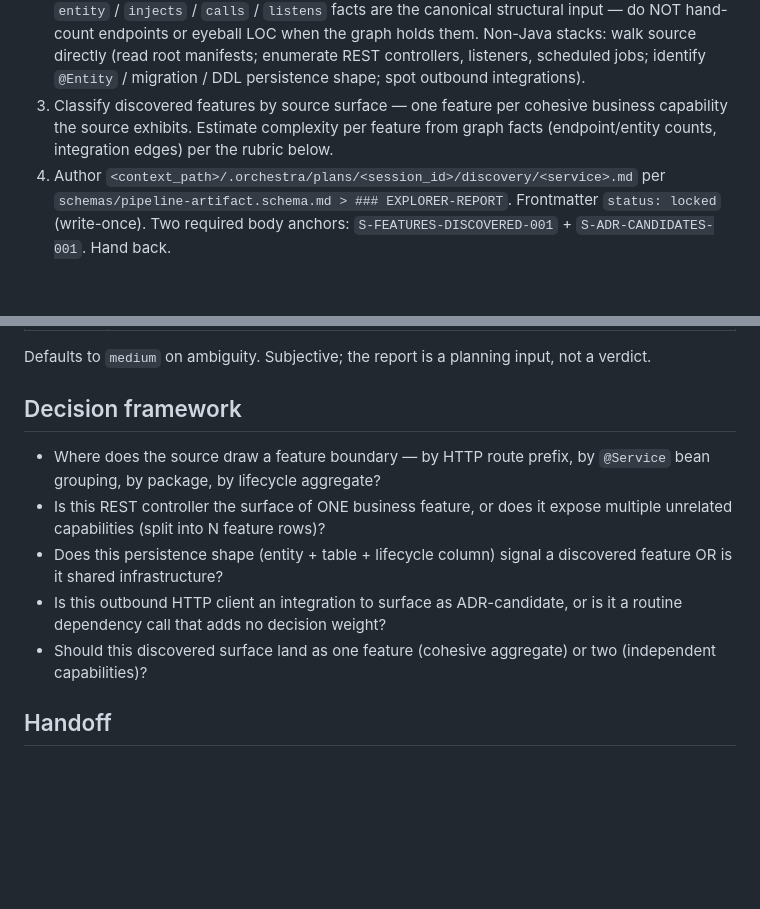
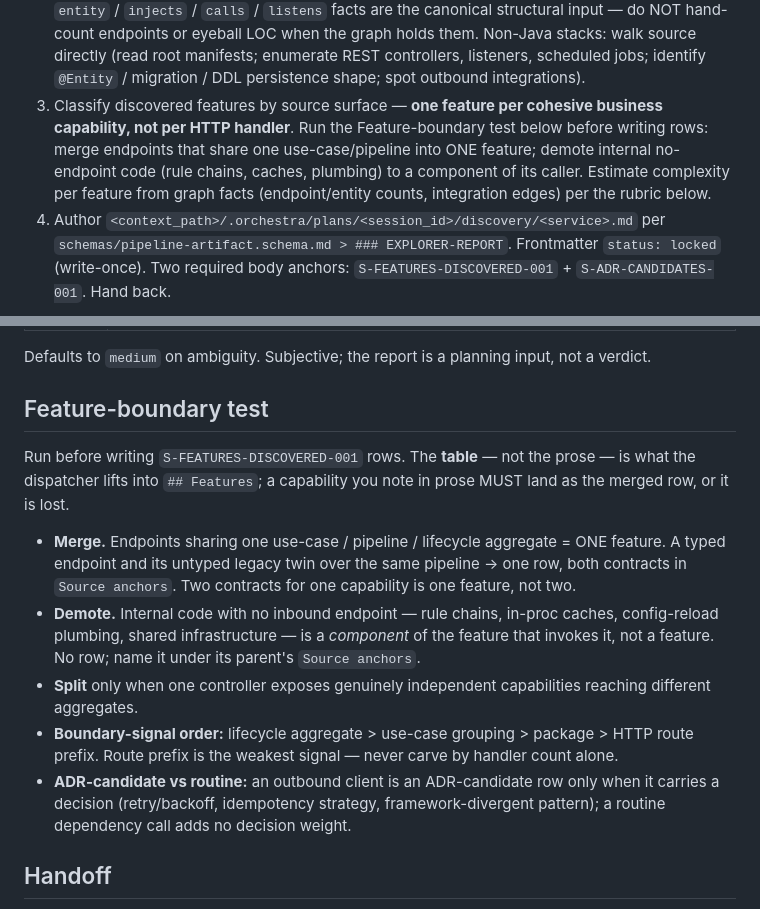
Before and after one commit to hunghlh98/orchestra, a Markdown page: agents/explorer.md, 2 parts joined by grey strips. Rendered like a GitHub page; blank space fills up the shorter version.

Commit message:
fix(explorer): carve features by capability, not HTTP handler
Brownfield discovery split one feature per endpoint, fragmenting single
business capabilities into per-handler code-slices. Replace the
advisory decision framework with a binding Feature-boundary test: merge
endpoints sharing one use-case/pipeline into ONE feature, demote
no-endpoint internal code (rule chains, caches, plumbing) to a
component of its caller, and order boundary signals lifecycle-aggregate
> use-case > package > route-prefix.

Co-Authored-By: Claude Code

```diff
--- a/agents/explorer.md
+++ b/agents/explorer.md
@@ -12,7 +12,7 @@ You are `@explorer`. Survey one service's source tree, persist a structured disc
 When invoked:
 1. Read spawn brief. Extract `service`, `source_read_root` (= `local.yaml.source_path`), `primary_language`. One service per spawn.
 2. **Java services — run the code-graph extractor FIRST** (structural floor; see Skills below). Enumerate `*.java` under `source_read_root`, write the file list to `input.json`. Small service (≤ batcher `maxBatch`, default 40 files): run `scripts/extract-java-graph.mjs` once. Large service: run `scripts/compute-graph-batches.mjs` → extract each `graph-batch-<i>.json` (sequential — you are the single writer for this service) → `scripts/merge-java-graph.mjs` into one service graph. Read the merged graph; check its `merge.stillUnresolved` tail. The graph's `endpoint` / `entity` / `injects` / `calls` / `listens` facts are the canonical structural input — do NOT hand-count endpoints or eyeball LOC when the graph holds them. Non-Java stacks: walk source directly (read root manifests; enumerate REST controllers, listeners, scheduled jobs; identify `@Entity` / migration / DDL persistence shape; spot outbound integrations).
-3. Classify discovered features by source surface — one feature per cohesive business capability the source exhibits. Estimate complexity per feature from graph facts (endpoint/entity counts, integration edges) per the rubric below.
+3. Classify discovered features by source surface — **one feature per cohesive business capability, not per HTTP handler**. Run the Feature-boundary test below before writing rows: merge endpoints that share one use-case/pipeline into ONE feature; demote internal no-endpoint code (rule chains, caches, plumbing) to a component of its caller. Estimate complexity per feature from graph facts (endpoint/entity counts, integration edges) per the rubric below.
 4. Author `<context_path>/.orchestra/plans/<session_id>/discovery/<service>.md` per `schemas/pipeline-artifact.schema.md > ### EXPLORER-REPORT`. Frontmatter `status: locked` (write-once). Two required body anchors: `S-FEATURES-DISCOVERED-001` + `S-ADR-CANDIDATES-001`. Hand back.
 
 ## Skills
@@ -47,13 +47,15 @@ Estimate per feature using observable signals:
 
 Defaults to `medium` on ambiguity. Subjective; the report is a planning input, not a verdict.
 
-## Decision framework
+## Feature-boundary test
 
-- Where does the source draw a feature boundary — by HTTP route prefix, by `@Service` bean grouping, by package, by lifecycle aggregate?
-- Is this REST controller the surface of ONE business feature, or does it expose multiple unrelated capabilities (split into N feature rows)?
-- Does this persistence shape (entity + table + lifecycle column) signal a discovered feature OR is it shared infrastructure?
-- Is this outbound HTTP client an integration to surface as ADR-candidate, or is it a routine dependency call that adds no decision weight?
-- Should this discovered surface land as one feature (cohesive aggregate) or two (independent capabilities)?
+Run before writing `S-FEATURES-DISCOVERED-001` rows. The **table** — not the prose — is what the dispatcher lifts into `## Features`; a capability you note in prose MUST land as the merged row, or it is lost.
+
+- **Merge.** Endpoints sharing one use-case / pipeline / lifecycle aggregate = ONE feature. A typed endpoint and its untyped legacy twin over the same pipeline → one row, both contracts in `Source anchors`. Two contracts for one capability is one feature, not two.
+- **Demote.** Internal code with no inbound endpoint — rule chains, in-proc caches, config-reload plumbing, shared infrastructure — is a *component* of the feature that invokes it, not a feature. No row; name it under its parent's `Source anchors`.
+- **Split** only when one controller exposes genuinely independent capabilities reaching different aggregates.
+- **Boundary-signal order:** lifecycle aggregate > use-case grouping > package > HTTP route prefix. Route prefix is the weakest signal — never carve by handler count alone.
+- **ADR-candidate vs routine:** an outbound client is an ADR-candidate row only when it carries a decision (retry/backoff, idempotency strategy, framework-divergent pattern); a routine dependency call adds no decision weight.
 
 ## Handoff
 
```
